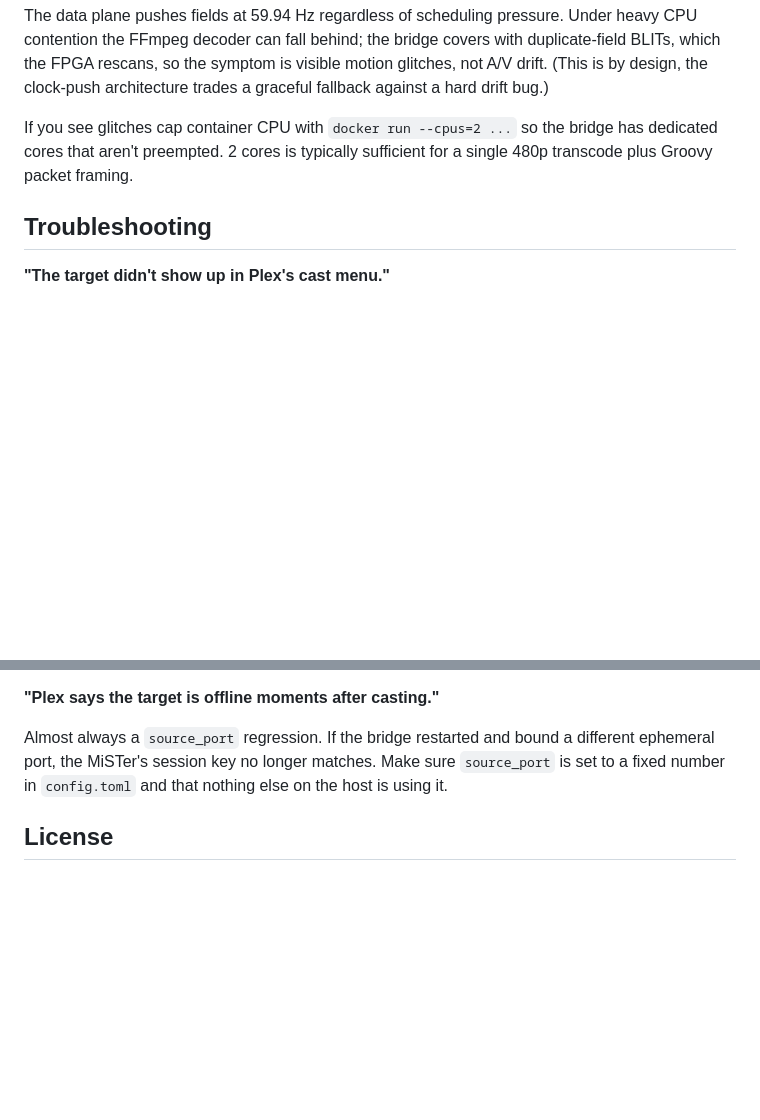
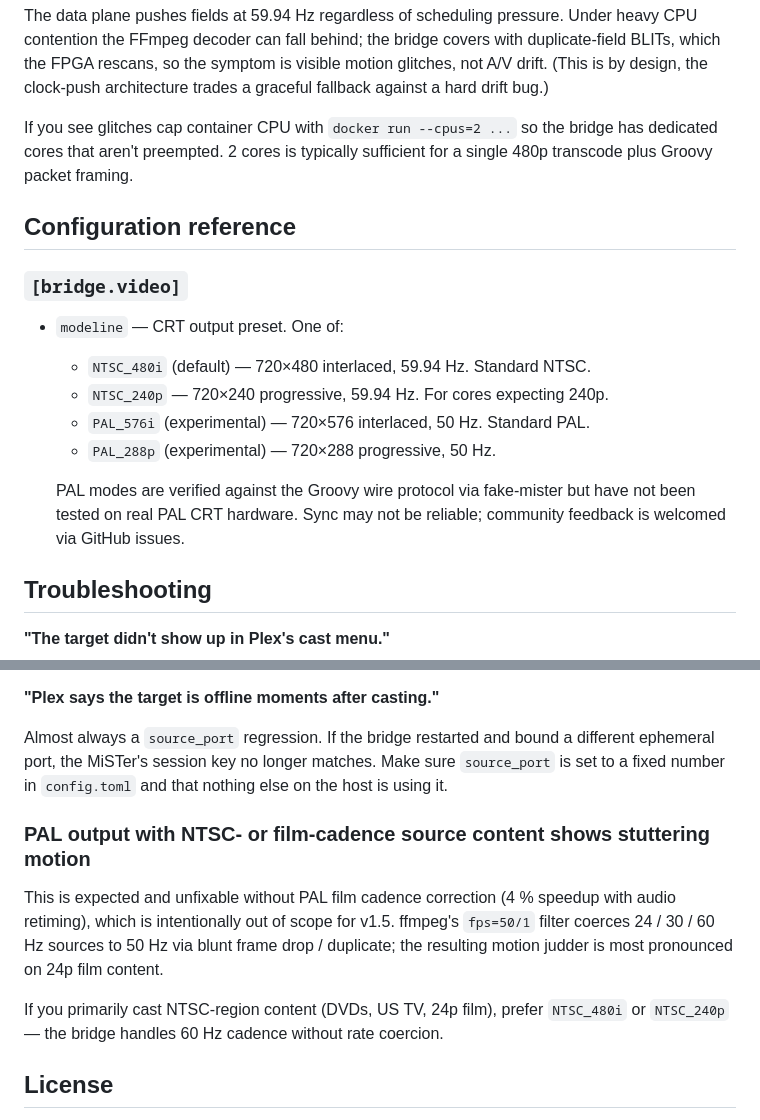
Before and after one commit to idio-sync/MiSTer_GroovyRelay, a Markdown page: README.md, 2 parts joined by grey strips. Rendered like a GitHub page; blank space fills up the shorter version.

Commit message:
docs(readme): document NTSC_240p / PAL_576i / PAL_288p modelines
Adds preset descriptions with experimental flag, plus a
troubleshooting note for cross-region judder on PAL output with
NTSC-cadence source content.

```diff
--- a/README.md
+++ b/README.md
@@ -148,6 +148,20 @@ Under heavy CPU contention the FFmpeg decoder can fall behind; the bridge covers
 If you see glitches cap container CPU with
 `docker run --cpus=2 ...` so the bridge has dedicated cores that aren't preempted. 2 cores is typically sufficient for a single 480p transcode plus Groovy packet framing.
 
+## Configuration reference
+
+### `[bridge.video]`
+
+- `modeline` — CRT output preset. One of:
+  - `NTSC_480i` (default) — 720×480 interlaced, 59.94 Hz. Standard NTSC.
+  - `NTSC_240p` — 720×240 progressive, 59.94 Hz. For cores expecting 240p.
+  - `PAL_576i` (experimental) — 720×576 interlaced, 50 Hz. Standard PAL.
+  - `PAL_288p` (experimental) — 720×288 progressive, 50 Hz.
+
+  PAL modes are verified against the Groovy wire protocol via fake-mister
+  but have not been tested on real PAL CRT hardware. Sync may not be
+  reliable; community feedback is welcomed via GitHub issues.
+
 ## Troubleshooting
 
 **"The target didn't show up in Plex's cast menu."**
@@ -170,6 +184,18 @@ Flip `interlace_field_order` between `tff` and `bff`. The "correct" value depend
 
 Almost always a `source_port` regression. If the bridge restarted and bound a different ephemeral port, the MiSTer's session key no longer matches. Make sure `source_port` is set to a fixed number in `config.toml` and that nothing else on the host is using it.
 
+### PAL output with NTSC- or film-cadence source content shows stuttering motion
+
+This is expected and unfixable without PAL film cadence correction
+(4 % speedup with audio retiming), which is intentionally out of scope
+for v1.5. ffmpeg's `fps=50/1` filter coerces 24 / 30 / 60 Hz sources to
+50 Hz via blunt frame drop / duplicate; the resulting motion judder is
+most pronounced on 24p film content.
+
+If you primarily cast NTSC-region content (DVDs, US TV, 24p film),
+prefer `NTSC_480i` or `NTSC_240p` — the bridge handles 60 Hz cadence
+without rate coercion.
+
 ## License
 
 [GPL-3.0](https://www.gnu.org/licenses/gpl-3.0.en.html). See the design notes for why: this project stands on the shoulders of several GPL-3 references (plexdlnaplayer, plex-mpv-shim, Groovy_MiSTer) and carries that license forward.
```
